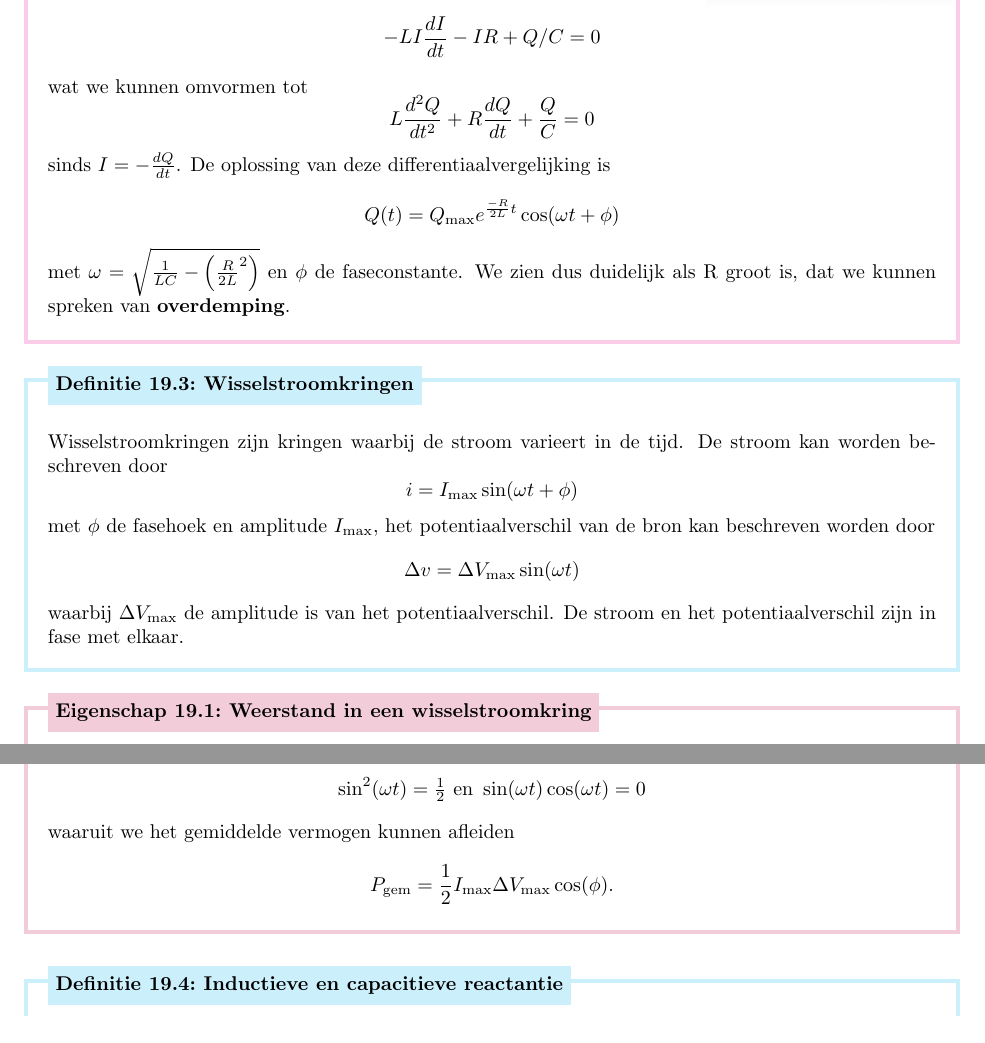
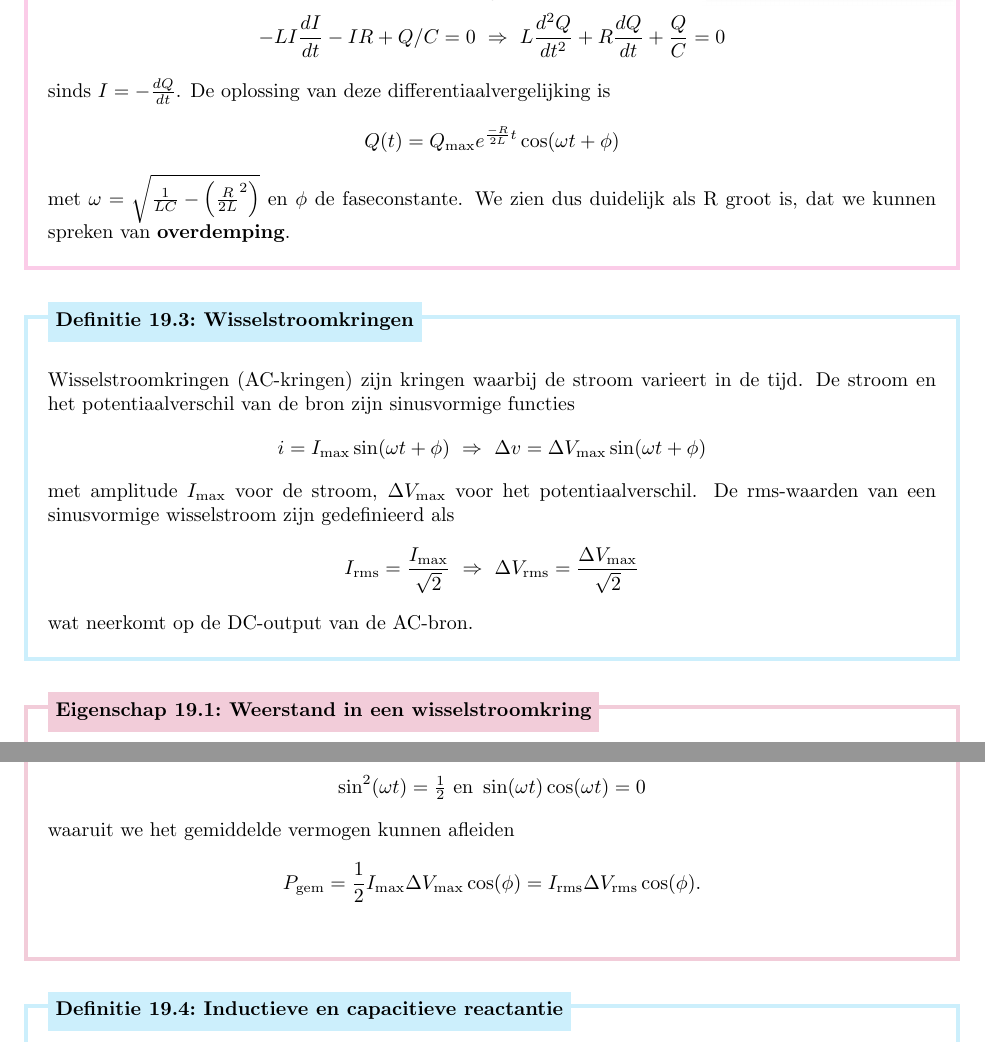
Before and after one commit to PetrusVds/Natuurkunde-Samenvatting, a LaTeX problem sheet (natuurkunde-samenvatting.tex, which reads Chapters/Magnetisme/Inductantie.tex): two parts of pages 52 and 54 of 58, joined at a grey line, cut so that both start at the same text. Compiled offline with pdfLaTeX.

Commit message:
Small changes

```diff
--- a/Chapters/Magnetisme/Inductantie.tex
+++ b/Chapters/Magnetisme/Inductantie.tex
@@ -210,15 +210,11 @@
         We passen de tweede wet van Kirchhoff toe op de kring
     \end{minipage}
     \begin{minipage}{.23\textwidth}
-        \vspace{0.3cm}\includegraphics[scale = 0.45]{Images/Magnetisme/RLCKring}
+        \includegraphics[scale = 0.45]{Images/Magnetisme/RLCKring}
     \end{minipage}
     \vspace{-0.25cm}
     \begin{equation*}
-        - LI\frac{dI}{dt} - IR + Q/C = 0
-    \end{equation*}
-    wat we kunnen omvormen tot
-    \begin{equation*}
-        L\frac{d^2Q}{dt^2} + R\dfrac{dQ}{dt} + \dfrac{Q}{C} = 0
+        - LI\frac{dI}{dt} - IR + Q/C = 0 \ \Rightarrow \ L\frac{d^2Q}{dt^2} + R\dfrac{dQ}{dt} + \dfrac{Q}{C} = 0
     \end{equation*}
     sinds $I = -\frac{dQ}{dt}$. De oplossing van deze differentiaalvergelijking is
     \begin{equation*}
@@ -229,15 +225,30 @@
 \end{app}
 
 \begin{theo}[Wisselstroomkringen]{Wisselstroomkringen}
-    Wisselstroomkringen zijn kringen waarbij de stroom varieert in de tijd. De stroom kan worden beschreven door
+    Wisselstroomkringen (AC-kringen) zijn kringen waarbij de stroom varieert in de tijd. De stroom en het potentiaalverschil van de bron zijn sinusvormige functies
     \begin{equation*}
-        i = I_{\max}\sin(\omega t + \phi)
+        i = I_{\max}\sin(\omega t + \phi) \ \Rightarrow \ \Delta v = \Delta V_{\max}\sin(\omega t + \phi)
     \end{equation*}
-    met $\phi$ de fasehoek en amplitude $I_\text{max}$, het potentiaalverschil van de bron kan beschreven worden door
+    met amplitude $I_\text{max}$ voor de stroom, $\Delta V_{\max}$ voor het potentiaalverschil. De rms-waarden van een sinusvormige wisselstroom zijn gedefinieerd als
     \begin{equation*}
-        \Delta v = \Delta V_{\max}\sin(\omega t)
+        I_{\text{rms}} = \dfrac{I_{\max}}{\sqrt{2}} \ \Rightarrow \ \Delta V_{\text{rms}} = \dfrac{\Delta V_{\max}}{\sqrt{2}}
     \end{equation*}
-    waarbij $\Delta V_{\max}$ de amplitude is van het potentiaalverschil. De stroom en het potentiaalverschil zijn in fase met elkaar.
+    wat neerkomt op de DC-output van de AC-bron.
+
+    % \noindent \textbf{Opmerking:} de rms-waarden van een sinusvormige wisselstroom zijn gedefinieerd als
+    % \begin{equation*}
+    %     I_{\text{rms}} = \dfrac{I_{\max}}{\sqrt{2}} \ \Rightarrow \ \Delta V_{\text{rms}} = \dfrac{\Delta V_{\max}}{\sqrt{2}}
+    % \end{equation*}
+    % wat neerkomt op de DC-output van de AC-bron.
+    % De stroom kan worden beschreven door
+    % \begin{equation*}
+    %     i = I_{\max}\sin(\omega t)
+    % \end{equation*}
+    % met $I_\text{max}$, het potentiaalverschil van de bron kan beschreven worden door
+    % \begin{equation*}
+    %     \Delta v = \Delta V_{\max}\sin(\omega t)
+    % \end{equation*}
+    % waarbij $\Delta V_{\max}$ de amplitude is van het potentiaalverschil. De stroom en het potentiaalverschil zijn in fase met elkaar.
 \end{theo}
 
 \begin{pro}[Weerstand in een wisselstroomkring]{Weerstand in een wisselstroomkring}
@@ -333,9 +344,13 @@
     \end{equation*}
     waaruit we het gemiddelde vermogen kunnen afleiden
     \begin{equation*}
-        P_{\text{gem}} = \frac{1}{2}I_{\max}\Delta V_{\max}\cos(\phi).
+        P_{\text{gem}} = \frac{1}{2}I_{\max}\Delta V_{\max}\cos(\phi) = I_{\text{rms}} \Delta V_{\text{rms}} \cos(\phi).
     \end{equation*}
-    \vspace{-0.5cm}
+    % \noindent \textbf{Opmerking:} de rms-waarde van een sinusvormige wisselstroom is gedefinieerd als:
+    % \begin{equation*}
+    %     I_{\text{rms}} = \dfrac{I_{\max}}{\sqrt{2}} \quad \text{en} \quad \Delta V_{\text{rms}} = \dfrac{\Delta V_{\max}}{\sqrt{2}}
+    % \end{equation*}
+    % \vspace{-0.3cm}
 \end{pro}
 
 \begin{theo}[Inductieve en capacitieve reactantie]{Inductieve en capacitieve reactantie}
```
